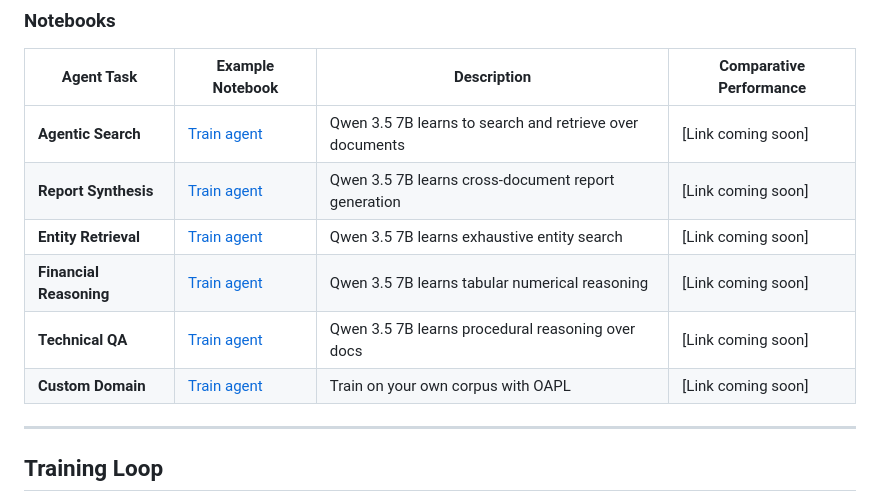
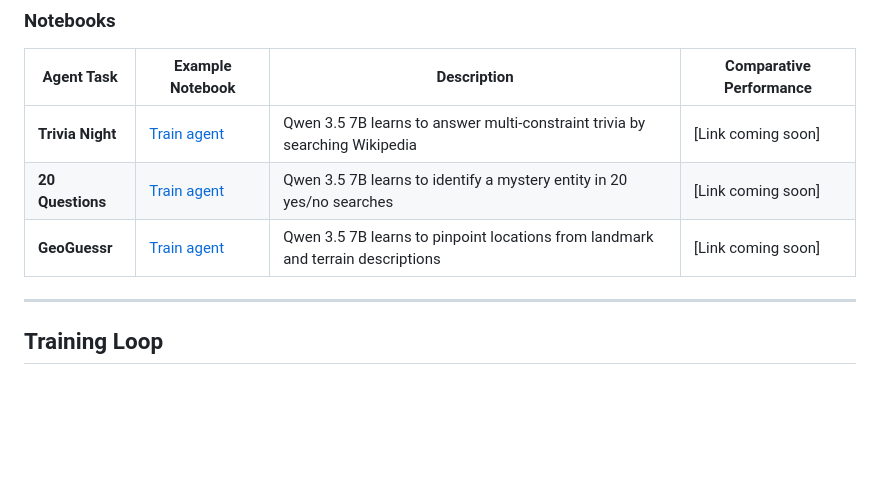
Before and after one commit to konaequity/openkona, a Markdown page: README.md, the part around the change. Drawn GitHub-style; blank space fills up the shorter version.

Commit message:
Replace notebook examples with Trivia Night, 20 Questions, GeoGuessr
Co-Authored-By: Claude Opus 4.6 <noreply@anthropic.com>

```diff
--- a/README.md
+++ b/README.md
@@ -49,12 +49,9 @@ KONASH is an open-source RL framework that improves agent reliability by trainin
 
 | Agent Task | Example Notebook | Description | Comparative Performance |
 |---|---|---|---|
-| **Agentic Search** | [Train agent](#) | Qwen 3.5 7B learns to search and retrieve over documents | [Link coming soon] |
-| **Report Synthesis** | [Train agent](#) | Qwen 3.5 7B learns cross-document report generation | [Link coming soon] |
-| **Entity Retrieval** | [Train agent](#) | Qwen 3.5 7B learns exhaustive entity search | [Link coming soon] |
-| **Financial Reasoning** | [Train agent](#) | Qwen 3.5 7B learns tabular numerical reasoning | [Link coming soon] |
-| **Technical QA** | [Train agent](#) | Qwen 3.5 7B learns procedural reasoning over docs | [Link coming soon] |
-| **Custom Domain** | [Train agent](#) | Train on your own corpus with OAPL | [Link coming soon] |
+| **Trivia Night** | [Train agent](#) | Qwen 3.5 7B learns to answer multi-constraint trivia by searching Wikipedia | [Link coming soon] |
+| **20 Questions** | [Train agent](#) | Qwen 3.5 7B learns to identify a mystery entity in 20 yes/no searches | [Link coming soon] |
+| **GeoGuessr** | [Train agent](#) | Qwen 3.5 7B learns to pinpoint locations from landmark and terrain descriptions | [Link coming soon] |
 
 ---
 
```
